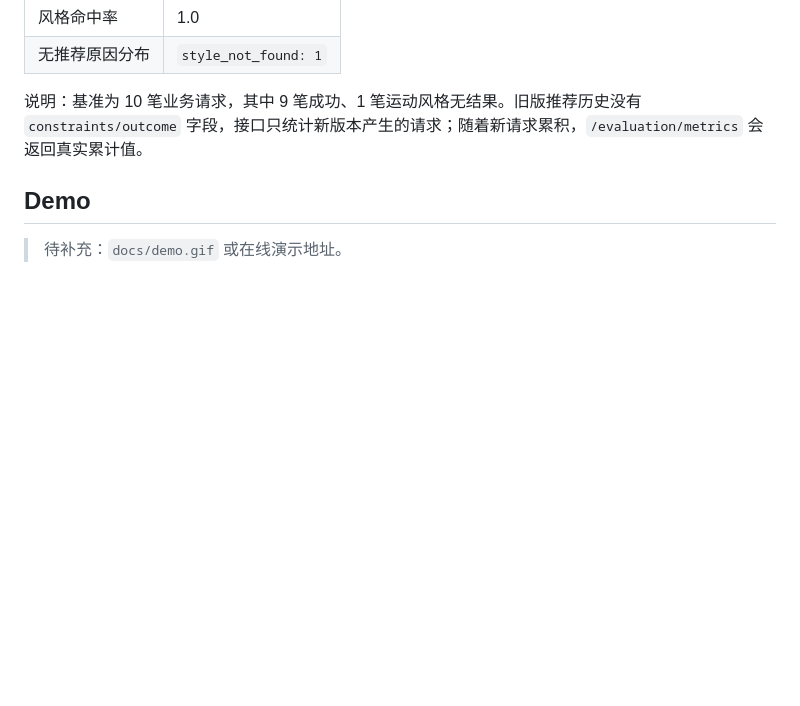
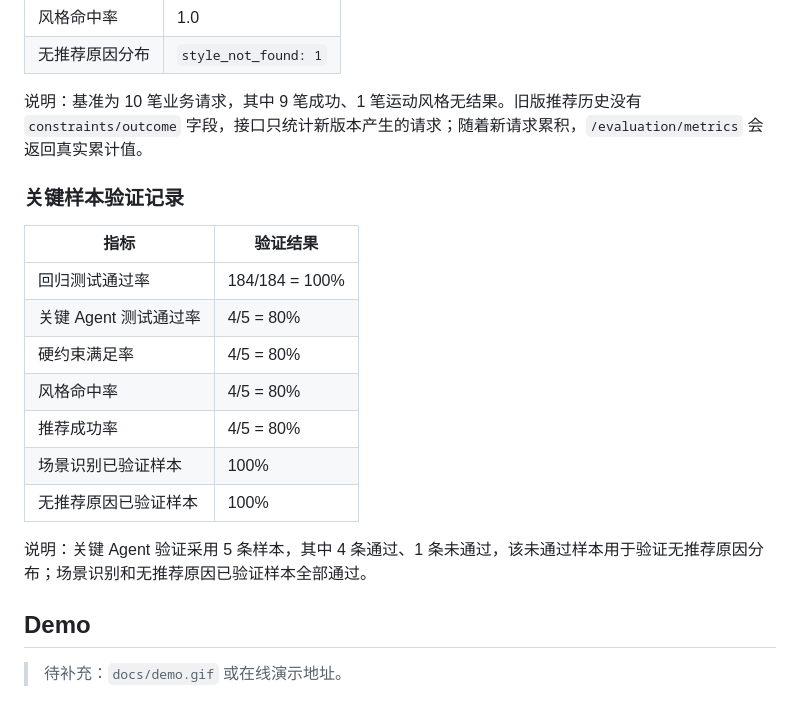
Before and after one commit to oa-leave/ASRA-AI-Styling-Recommendation-Assistant, a Markdown page: README.md, the part around the change. GitHub-like rendering; blank space fills up the shorter version.

Commit message:
docs: add key agent validation metrics

```diff
--- a/README.md
+++ b/README.md
@@ -217,6 +217,20 @@ GET /evaluation/metrics
 
 说明：基准为 10 笔业务请求，其中 9 笔成功、1 笔运动风格无结果。旧版推荐历史没有 `constraints/outcome` 字段，接口只统计新版本产生的请求；随着新请求累积，`/evaluation/metrics` 会返回真实累计值。
 
+### 关键样本验证记录
+
+| 指标 | 验证结果 |
+| --- | --- |
+| 回归测试通过率 | 184/184 = 100% |
+| 关键 Agent 测试通过率 | 4/5 = 80% |
+| 硬约束满足率 | 4/5 = 80% |
+| 风格命中率 | 4/5 = 80% |
+| 推荐成功率 | 4/5 = 80% |
+| 场景识别已验证样本 | 100% |
+| 无推荐原因已验证样本 | 100% |
+
+说明：关键 Agent 验证采用 5 条样本，其中 4 条通过、1 条未通过，该未通过样本用于验证无推荐原因分布；场景识别和无推荐原因已验证样本全部通过。
+
 ## Demo
 
 > 待补充：`docs/demo.gif` 或在线演示地址。
```
